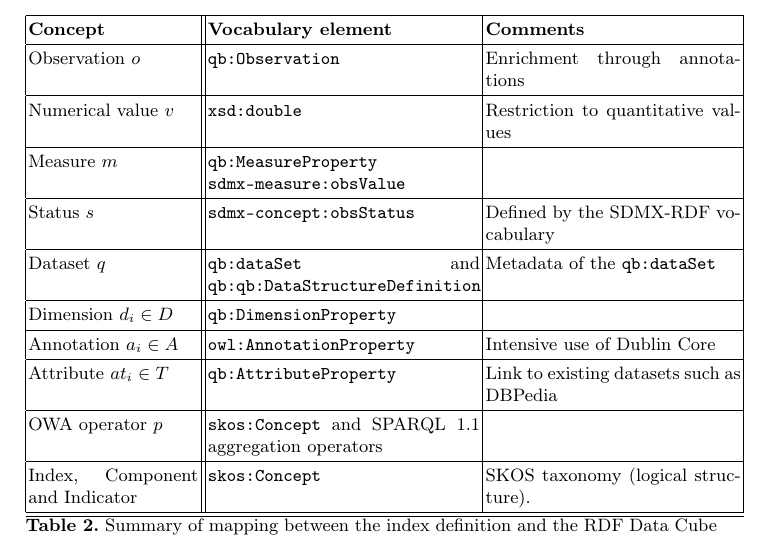
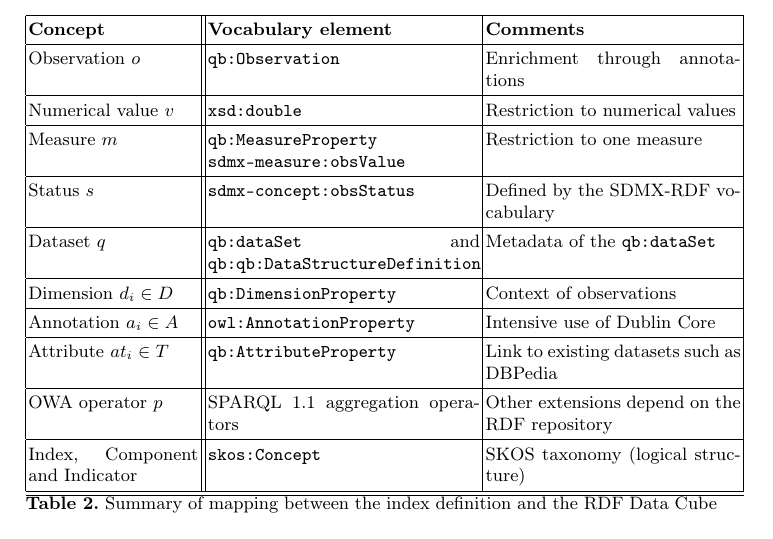
Before and after one commit to chemaar/rdfindex, a LaTeX paper (papers/mtsr-2013/rdfindex-mtsr-2013.tex, which reads papers/mtsr-2013/sections/sect-theoretical-rdfindex.tex): part of page 8 of 18, cut so that both start at the same text. Compiled offline with pdfLaTeX.

Commit message:
Adding new comments

```diff
--- a/papers/mtsr-2013/sections/sect-theoretical-rdfindex.tex
+++ b/papers/mtsr-2013/sections/sect-theoretical-rdfindex.tex
@@ -81,15 +81,15 @@ on-going example and some dimensions are presented in Figure~\ref{fig:results-rd
 \hline
   \textbf{Concept} & \textbf{Vocabulary element} &  \textbf{Comments}  \\  \hline
    Observation $o$ & \texttt{qb:Observation} &  Enrichment through annotations\\ \hline
-   Numerical value $v$ & \texttt{xsd:double} & Restriction to quantitative values  \\ \hline
-   Measure $m$ & \texttt{qb:MeasureProperty} \texttt{sdmx-measure:obsValue} & \\ \hline
+   Numerical value $v$ & \texttt{xsd:double} & Restriction to numerical values  \\ \hline
+   Measure $m$ & \texttt{qb:MeasureProperty} \texttt{sdmx-measure:obsValue} & Restriction to one measure \\ \hline
    Status $s$ & \texttt{sdmx-concept:obsStatus} & Defined by the SDMX-RDF vocabulary\\ \hline
    Dataset $q$ & \texttt{qb:dataSet} and \texttt{qb:qb:DataStructureDefinition} &  Metadata of the \texttt{qb:dataSet}\\ \hline
-   Dimension $d_i \in D$ & \texttt{qb:DimensionProperty} &  \\ \hline
+   Dimension $d_i \in D$ & \texttt{qb:DimensionProperty} & Context of observations \\ \hline
    Annotation $a_i \in A$ & \texttt{owl:AnnotationProperty} &  Intensive use of Dublin Core\\ \hline
    Attribute $at_i \in T$ & \texttt{qb:AttributeProperty} & Link to existing datasets such as DBPedia \\ \hline
-   OWA operator $p$ &  \texttt{skos:Concept} and SPARQL 1.1 aggregation operators &  \\ \hline
-   Index, Component and Indicator & \texttt{skos:Concept} & SKOS taxonomy (logical structure). \\ \hline
+   OWA operator $p$ &  SPARQL 1.1 aggregation operators & Other extensions depend on the RDF repository \\ \hline
+   Index, Component and Indicator & \texttt{skos:Concept} & SKOS taxonomy (logical structure) \\ \hline
   \hline
   \end{tabular}
   \caption{Summary of mapping between the index definition and the RDF Data Cube Vocabulary.}
```
Also changed, not shown: papers/mtsr-2013/sections/sect-theoretical-rdfindex.tex (2 more changed lines).
